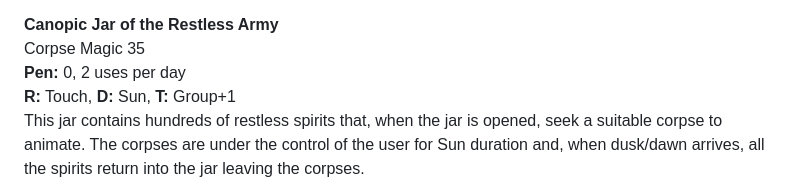
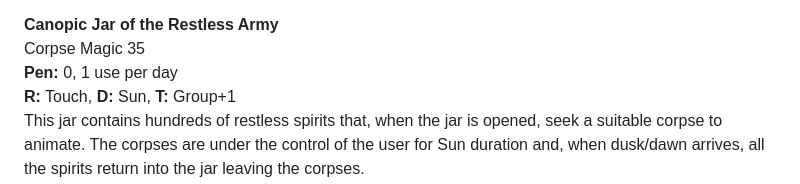
Before and after one commit to GuillaumeDIDIER/Ars-Magica-Characters, a Markdown page: Non-Hermetic Magic Items.md, the part around the change. Drawn GitHub-style.

Commit message:
Minor fix to magic items

```diff
--- a/Non-Hermetic Magic Items.md
+++ b/Non-Hermetic Magic Items.md
@@ -65,7 +65,7 @@ Once airborne the user can fly at about the same speed as a horse can gallop alo
 
 **Canopic Jar of the Restless Army**
 Corpse Magic 35
-**Pen:** 0, 2 uses per day
+**Pen:** 0, 1 use per day
 **R:** Touch, **D:** Sun, **T:** Group+1
 This jar contains hundreds of restless spirits that, when the jar is opened, seek a suitable corpse to animate. The corpses are under the control of the user for Sun duration and, when dusk/dawn arrives, all the spirits return into the jar leaving the corpses.
 The jar contains 7 pawns of Corpus vis and it was found by a temple priest of the Cult of Dedun while searching the initiation script to become the Undying Ones, in a pyramid.
```
